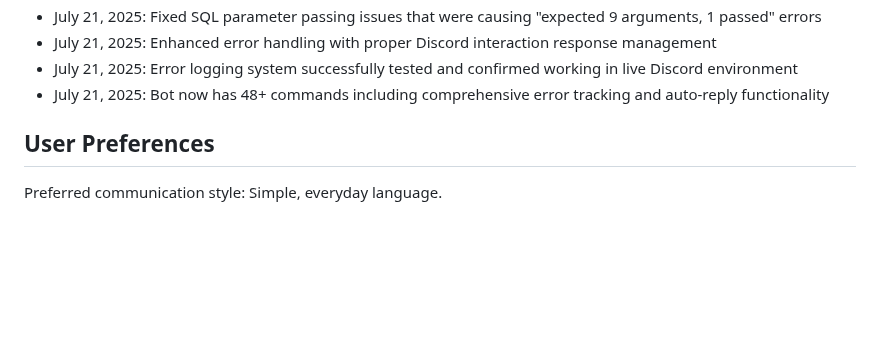
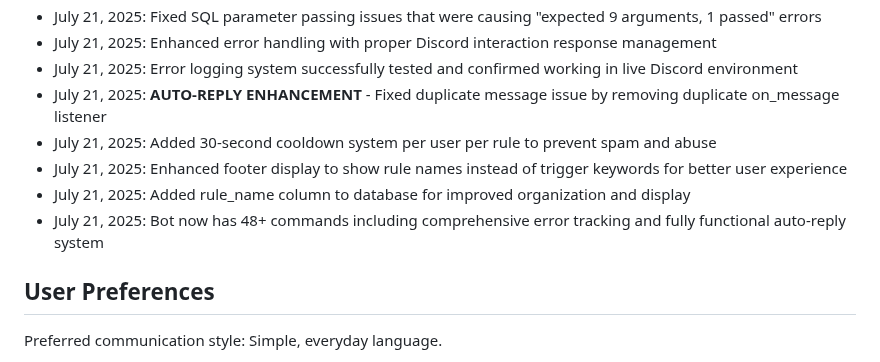
Before and after one commit to EhCorn4/NexGuard, a Markdown page: replit.md, the part around the change. Drawn GitHub-style; blank space fills up the shorter version.

Commit message:
Improve auto-reply feature with spam prevention and better organization
Fixes auto-reply issues: SQL parameter errors, duplicate messages, adds cooldowns, and enhances rule display.

Replit-Commit-Author: Agent
Replit-Commit-Session-Id: d6f290f1-6d81-466c-90e5-3addbbaabc47
Replit-Commit-Screenshot-Url: https://storage.googleapis.com/screenshot-production-us-central1/ed8c2fad-d762-4890-ab60-2ba13bfca210/d6f290f1-6d81-466c-90e5-3addbbaabc47/IPZUsSD

```diff
--- a/replit.md
+++ b/replit.md
@@ -340,7 +340,11 @@ The system is a complete Discord bot with integrated website that:
 - July 21, 2025: Fixed SQL parameter passing issues that were causing "expected 9 arguments, 1 passed" errors
 - July 21, 2025: Enhanced error handling with proper Discord interaction response management
 - July 21, 2025: Error logging system successfully tested and confirmed working in live Discord environment
-- July 21, 2025: Bot now has 48+ commands including comprehensive error tracking and auto-reply functionality
+- July 21, 2025: **AUTO-REPLY ENHANCEMENT** - Fixed duplicate message issue by removing duplicate on_message listener
+- July 21, 2025: Added 30-second cooldown system per user per rule to prevent spam and abuse
+- July 21, 2025: Enhanced footer display to show rule names instead of trigger keywords for better user experience
+- July 21, 2025: Added rule_name column to database for improved organization and display
+- July 21, 2025: Bot now has 48+ commands including comprehensive error tracking and fully functional auto-reply system
 
 ## User Preferences
 
```
